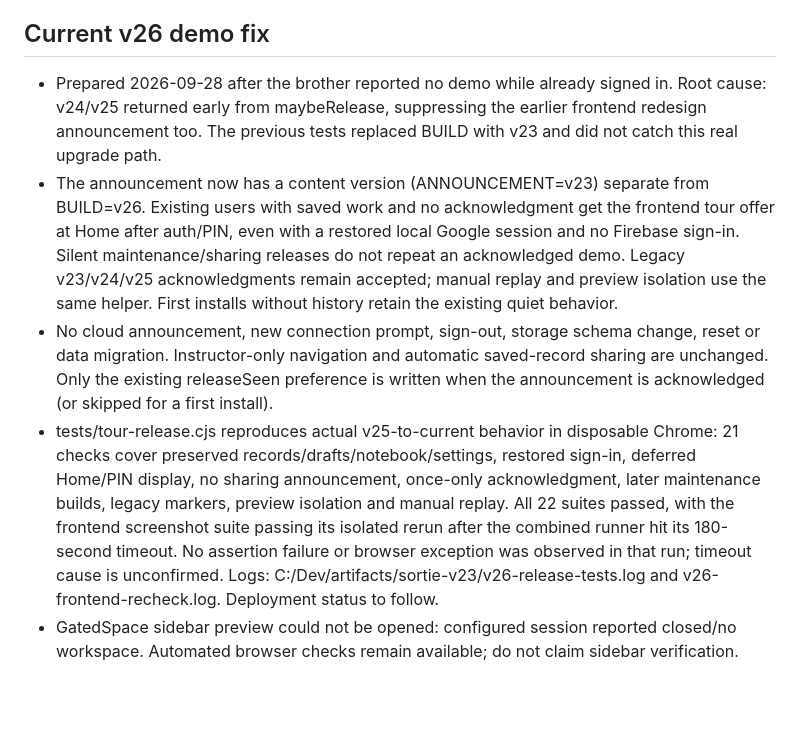
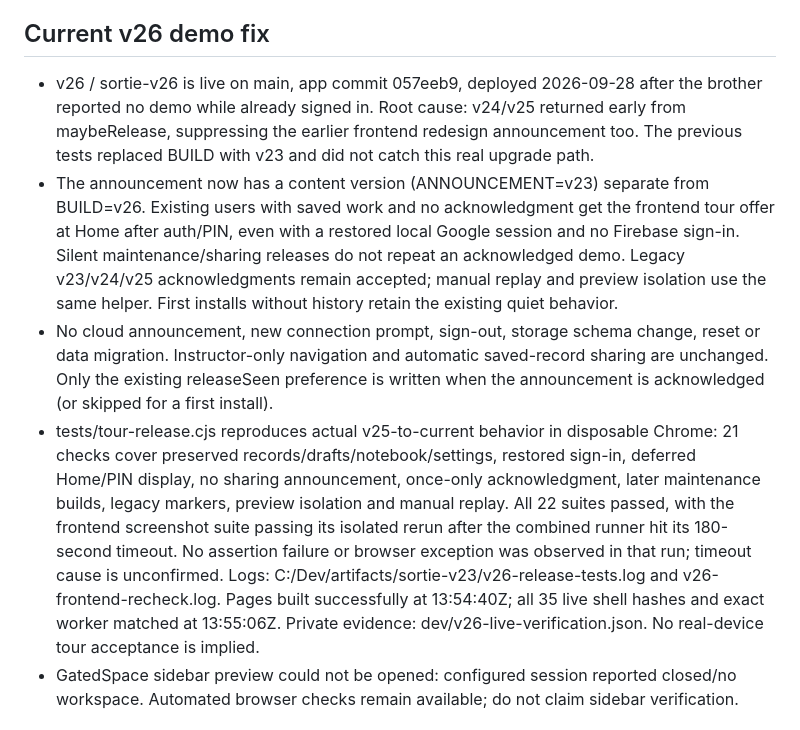
Before and after one commit to yzgershon/sortie, a Markdown page: HANDOFF.md, the part around the change. GitHub-like rendering; blank space fills up the shorter version.

```diff
--- a/HANDOFF.md
+++ b/HANDOFF.md
@@ -4,10 +4,10 @@ Updated 2026-09-28. Read this and the actual git status before editing. Preserve
 
 ## Current v26 demo fix
 
-- Prepared 2026-09-28 after the brother reported no demo while already signed in. Root cause: v24/v25 returned early from maybeRelease, suppressing the earlier frontend redesign announcement too. The previous tests replaced BUILD with v23 and did not catch this real upgrade path.
+- v26 / sortie-v26 is live on main, app commit 057eeb9, deployed 2026-09-28 after the brother reported no demo while already signed in. Root cause: v24/v25 returned early from maybeRelease, suppressing the earlier frontend redesign announcement too. The previous tests replaced BUILD with v23 and did not catch this real upgrade path.
 - The announcement now has a content version (ANNOUNCEMENT=v23) separate from BUILD=v26. Existing users with saved work and no acknowledgment get the frontend tour offer at Home after auth/PIN, even with a restored local Google session and no Firebase sign-in. Silent maintenance/sharing releases do not repeat an acknowledged demo. Legacy v23/v24/v25 acknowledgments remain accepted; manual replay and preview isolation use the same helper. First installs without history retain the existing quiet behavior.
 - No cloud announcement, new connection prompt, sign-out, storage schema change, reset or data migration. Instructor-only navigation and automatic saved-record sharing are unchanged. Only the existing releaseSeen preference is written when the announcement is acknowledged (or skipped for a first install).
-- tests/tour-release.cjs reproduces actual v25-to-current behavior in disposable Chrome: 21 checks cover preserved records/drafts/notebook/settings, restored sign-in, deferred Home/PIN display, no sharing announcement, once-only acknowledgment, later maintenance builds, legacy markers, preview isolation and manual replay. All 22 suites passed, with the frontend screenshot suite passing its isolated rerun after the combined runner hit its 180-second timeout. No assertion failure or browser exception was observed in that run; timeout cause is unconfirmed. Logs: C:/Dev/artifacts/sortie-v23/v26-release-tests.log and v26-frontend-recheck.log. Deployment status to follow.
+- tests/tour-release.cjs reproduces actual v25-to-current behavior in disposable Chrome: 21 checks cover preserved records/drafts/notebook/settings, restored sign-in, deferred Home/PIN display, no sharing announcement, once-only acknowledgment, later maintenance builds, legacy markers, preview isolation and manual replay. All 22 suites passed, with the frontend screenshot suite passing its isolated rerun after the combined runner hit its 180-second timeout. No assertion failure or browser exception was observed in that run; timeout cause is unconfirmed. Logs: C:/Dev/artifacts/sortie-v23/v26-release-tests.log and v26-frontend-recheck.log. Pages built successfully at 13:54:40Z; all 35 live shell hashes and exact worker matched at 13:55:06Z. Private evidence: dev/v26-live-verification.json. No real-device tour acceptance is implied.
 - GatedSpace sidebar preview could not be opened: configured session reported closed/no workspace. Automated browser checks remain available; do not claim sidebar verification.
 
 ## Instructor cloud work (prior release evidence)
```
Also changed, not shown: CLOUD-SETUP.md (+1 -1 lines), RELEASE-CHECKLIST.md (+1 -1 lines).
